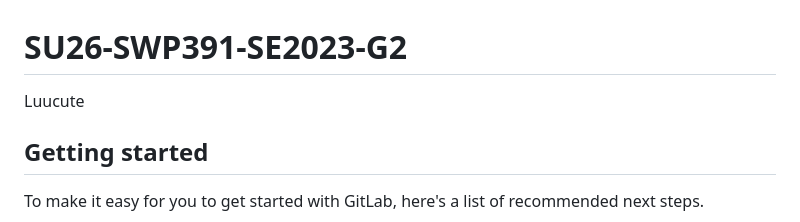
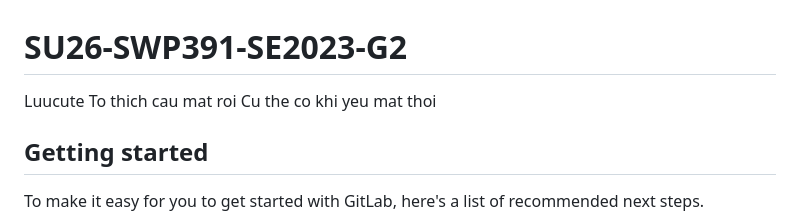
Before and after one commit to Luuxinhxinh/hoanien-resort, a Markdown page: README.md, the part around the change. Drawn GitHub-style.

Commit message:
Hello ca lop nha, minh la Liuxinhxinh nhom 2. Hom nay troi dep qua cac ban nhi.

```diff
--- a/README.md
+++ b/README.md
@@ -1,6 +1,7 @@
 # SU26-SWP391-SE2023-G2
 Luucute
-
+To thich cau mat roi
+Cu the co khi yeu mat thoi
 
 ## Getting started
 
```
